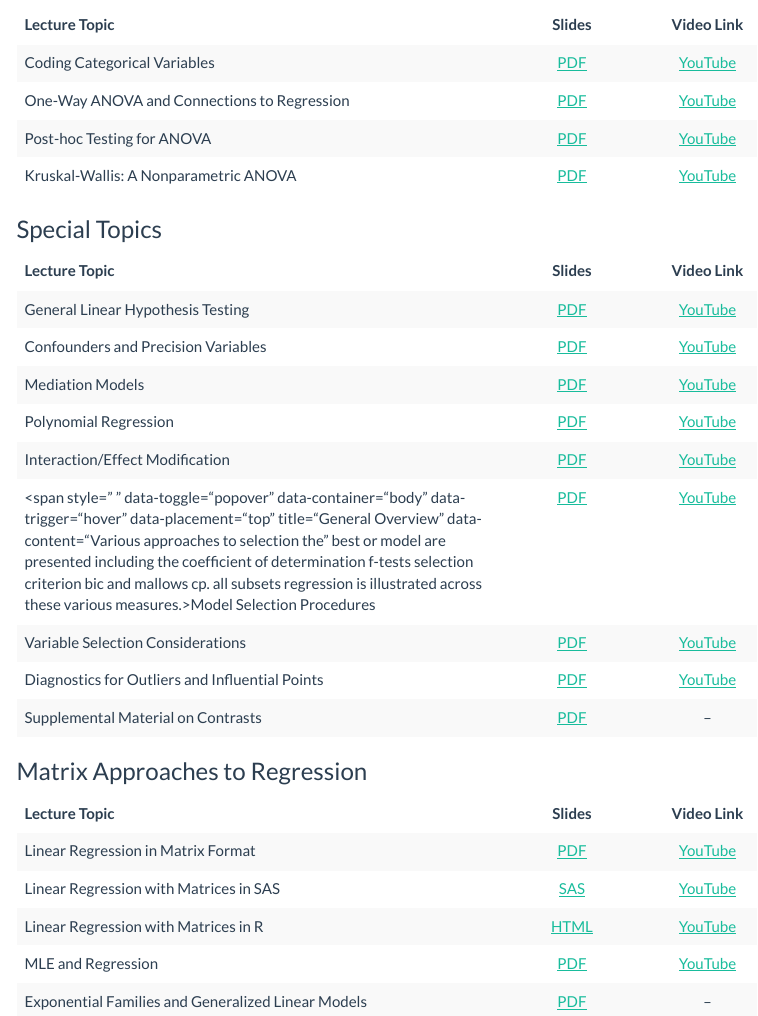
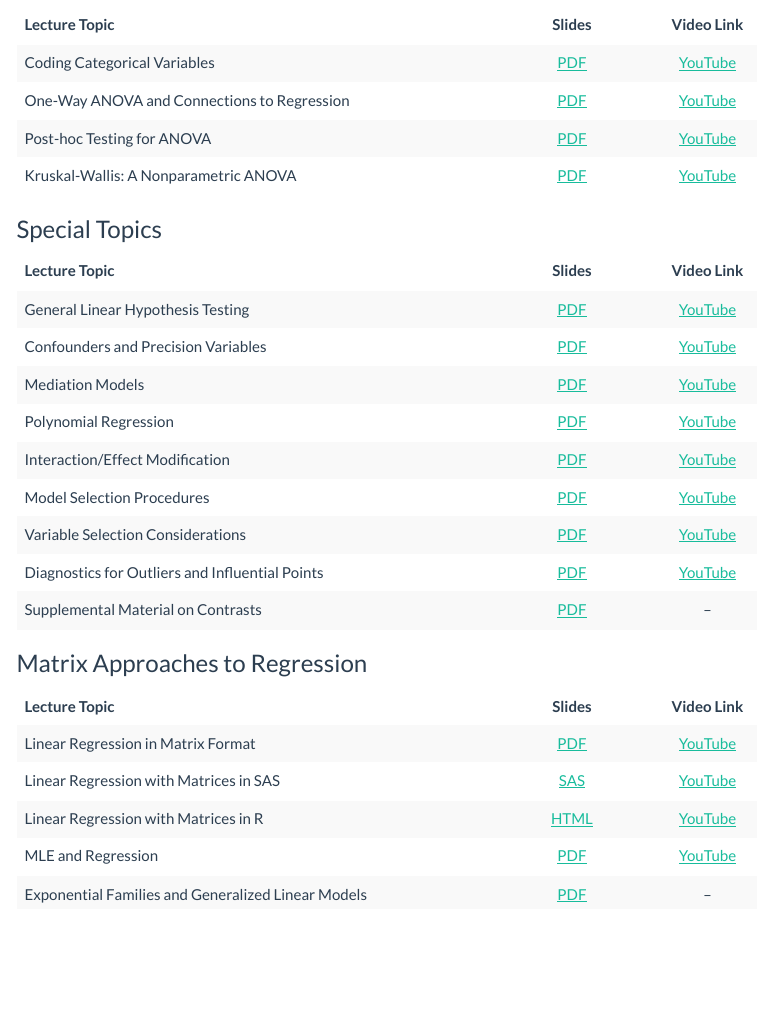
Before and after one commit to alexbiostats/bios_6611, an R Markdown document (bios_6611_materials.Rmd): the page in a window 1100 px wide, from 3110 px down. Rendered offline with R 4.5, knitr and Pandoc, with nearby package versions; a font, style sheet, LaTeX package, included part or bibliography that could not be used is replaced or left out; menus at the side of the page are left out.

Commit message:
Fixed Model Selection popover issue

```diff
--- a/bios_6611_materials.Rmd
+++ b/bios_6611_materials.Rmd
@@ -481,7 +481,7 @@ reg_topics_desc <- c('An approach to evaluating either multiple hypotheses simul
                      'One of the most basic causal frameworks to evaluate mediators is introduced that uses the multiple linear regression models we have been covering.',
                      'Exploration of models with polynomial terms (e.g., X and X^2) and how to conduct statistical inference. If we have repeated measures or replicates within a given variable, we can also estimate the pure error as a separate summary from our lack of fit error due to the regression model.',
                      'When we include an interaction term in our model between two of our covariates (e.g., X1 * X2) there is greater flexibility to model the relationship between our predictors and outcome. However, it comes with an increased complexity in the interpretation of coefficients and inference, which we work through in this lecture.',
-                     'Various approaches to selection the "best" or "optimal" model are presented including the coefficient of determination, F-tests, model selection criterion (AIC, BIC), and Mallows\' Cp. All subsets regression is illustrated across these various measures.',
+                     'Various approaches to selecting the best or optimal model are presented including the coefficient of determination, F-tests, model selection criterion (AIC, BIC), and Mallows\' Cp. All subsets regression is illustrated using these various measures.',
                      'Selecting a subset of variables is challenge. Different strategies, including automatic procedures that should be used with caution, are described.',
                      'Identifying if an observation is an outlier, influential point, or leverage point may help determine how to address it and what is may be doing to the coefficients in our regression model.',
                      'We used to talk a lot more about contrasts, but lots of it is now behind the scenes or has other approaches we have used. In this supplement you can learn more about the wild, zany world of contrasts.'
```
Also changed, not shown: bios_6611_materials.html.
